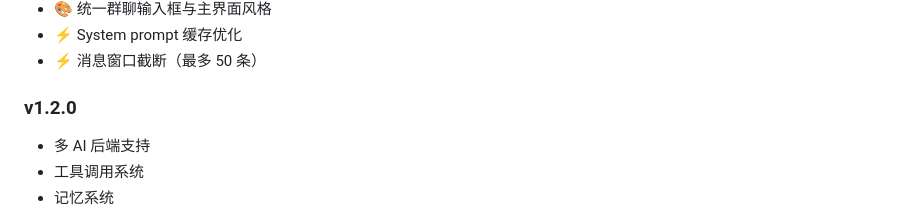
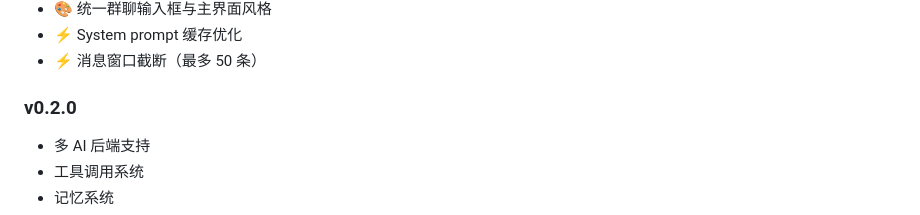
Before and after one commit to 3d-jq/personal-agent-app, a Markdown page: README.md, the part around the change. GitHub-like rendering.

Commit message:
chore: update historical version to 0.2.0

```diff
--- a/README.md
+++ b/README.md
@@ -173,7 +173,7 @@ flutter build apk --release
 - ⚡ System prompt 缓存优化
 - ⚡ 消息窗口截断（最多 50 条）
 
-### v1.2.0
+### v0.2.0
 - 多 AI 后端支持
 - 工具调用系统
 - 记忆系统
```
